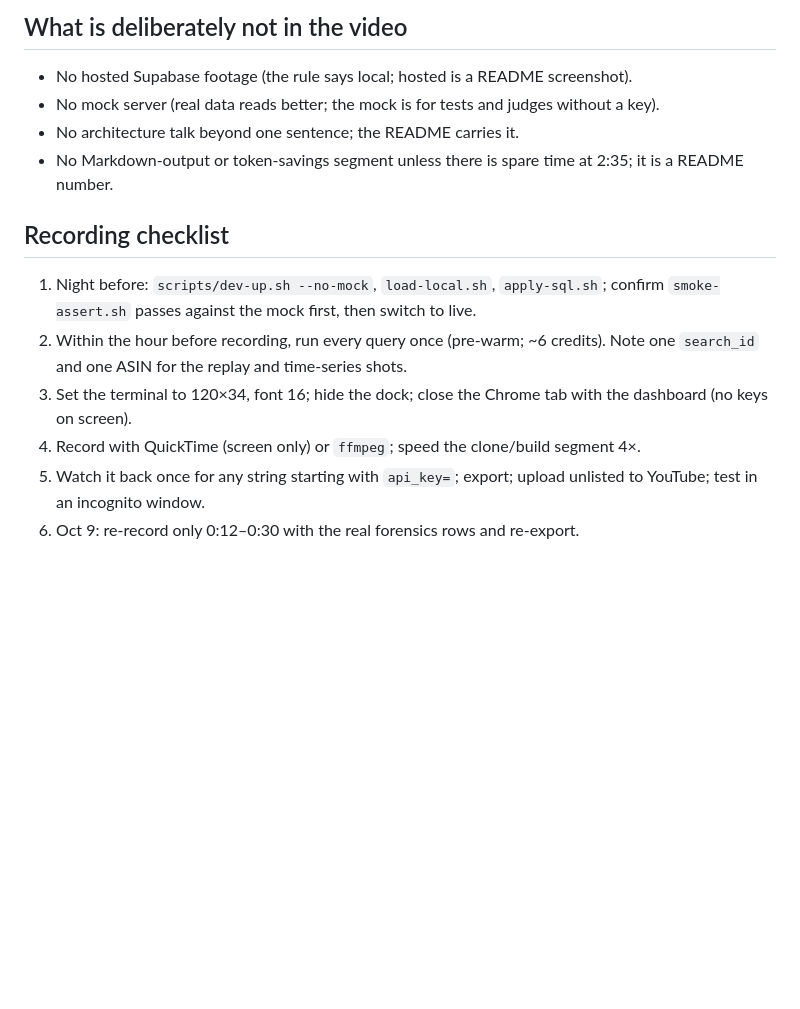
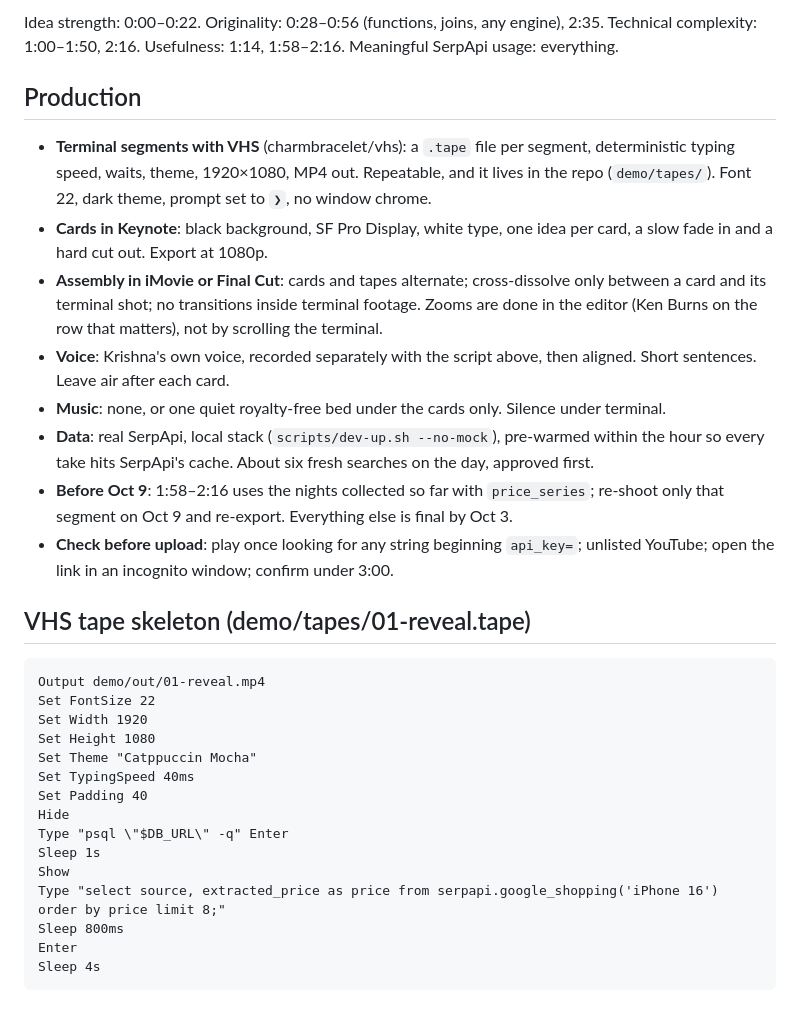
Before and after one commit to krishna-fire/serpapi_fdw, a Markdown page: docs/video-plan.md, the part around one of its changes. Rendered like a GitHub page; blank space fills up the shorter version.

````diff
--- a/docs/video-plan.md
+++ b/docs/video-plan.md
@@ -32,16 +38,43 @@ A single title card at the start and an end card; nothing else edited. Optional
 
-## What is deliberately not in the video
+Idea strength: 0:00–0:22. Originality: 0:28–0:56 (functions, joins, any engine), 2:35. Technical
+complexity: 1:00–1:50, 2:16. Usefulness: 1:14, 1:58–2:16. Meaningful SerpApi usage: everything.
 
-- No hosted Supabase footage (the rule says local; hosted is a README screenshot).
-- No mock server (real data reads better; the mock is for tests and judges without a key).
-- No architecture talk beyond one sentence; the README carries it.
-- No Markdown-output or token-savings segment unless there is spare time at 2:35; it is a README number.
+## Production
 
-## Recording checklist
+- **Terminal segments with VHS** (charmbracelet/vhs): a `.tape` file per segment, deterministic
+  typing speed, waits, theme, 1920×1080, MP4 out. Repeatable, and it lives in the repo
+  (`demo/tapes/`). Font 22, dark theme, prompt set to `❯`, no window chrome.
+- **Cards in Keynote**: black background, SF Pro Display, white type, one idea per card, a
+  slow fade in and a hard cut out. Export at 1080p.
+- **Assembly in iMovie or Final Cut**: cards and tapes alternate; cross-dissolve only between
+  a card and its terminal shot; no transitions inside terminal footage. Zooms are done in the
+  editor (Ken Burns on the row that matters), not by scrolling the terminal.
+- **Voice**: Krishna's own voice, recorded separately with the script above, then aligned.
+  Short sentences. Leave air after each card.
+- **Music**: none, or one quiet royalty-free bed under the cards only. Silence under terminal.
+- **Data**: real SerpApi, local stack (`scripts/dev-up.sh --no-mock`), pre-warmed within the
+  hour so every take hits SerpApi's cache. About six fresh searches on the day, approved first.
+- **Before Oct 9**: 1:58–2:16 uses the nights collected so far with `price_series`; re-shoot only
+  that segment on Oct 9 and re-export. Everything else is final by Oct 3.
+- **Check before upload**: play once looking for any string beginning `api_key=`; unlisted
+  YouTube; open the link in an incognito window; confirm under 3:00.
 
-1. Night before: `scripts/dev-up.sh --no-mock`, `load-local.sh`, `apply-sql.sh`; confirm `smoke-assert.sh` passes against the mock first, then switch to live.
-2. Within the hour before recording, run every query once (pre-warm; ~6 credits). Note one `search_id` and one ASIN for the replay and time-series shots.
-3. Set the terminal to 120×34, font 16; hide the dock; close the Chrome tab with the dashboard (no keys on screen).
-4. Record with QuickTime (screen only) or `ffmpeg`; speed the clone/build segment 4×.
-5. Watch it back once for any string starting with `api_key=`; export; upload unlisted to YouTube; test in an incognito window.
-6. Oct 9: re-record only 0:12–0:30 with the real forensics rows and re-export.
+## VHS tape skeleton (demo/tapes/01-reveal.tape)
+
+```
+Output demo/out/01-reveal.mp4
+Set FontSize 22
+Set Width 1920
+Set Height 1080
+Set Theme "Catppuccin Mocha"
+Set TypingSpeed 40ms
+Set Padding 40
+Hide
+Type "psql \"$DB_URL\" -q" Enter
+Sleep 1s
+Show
+Type "select source, extracted_price as price from serpapi.google_shopping('iPhone 16') order by price limit 8;"
+Sleep 800ms
+Enter
+Sleep 4s
+```
````
Also changed, not shown: other parts of docs/video-plan.md (+31 -25 lines).
